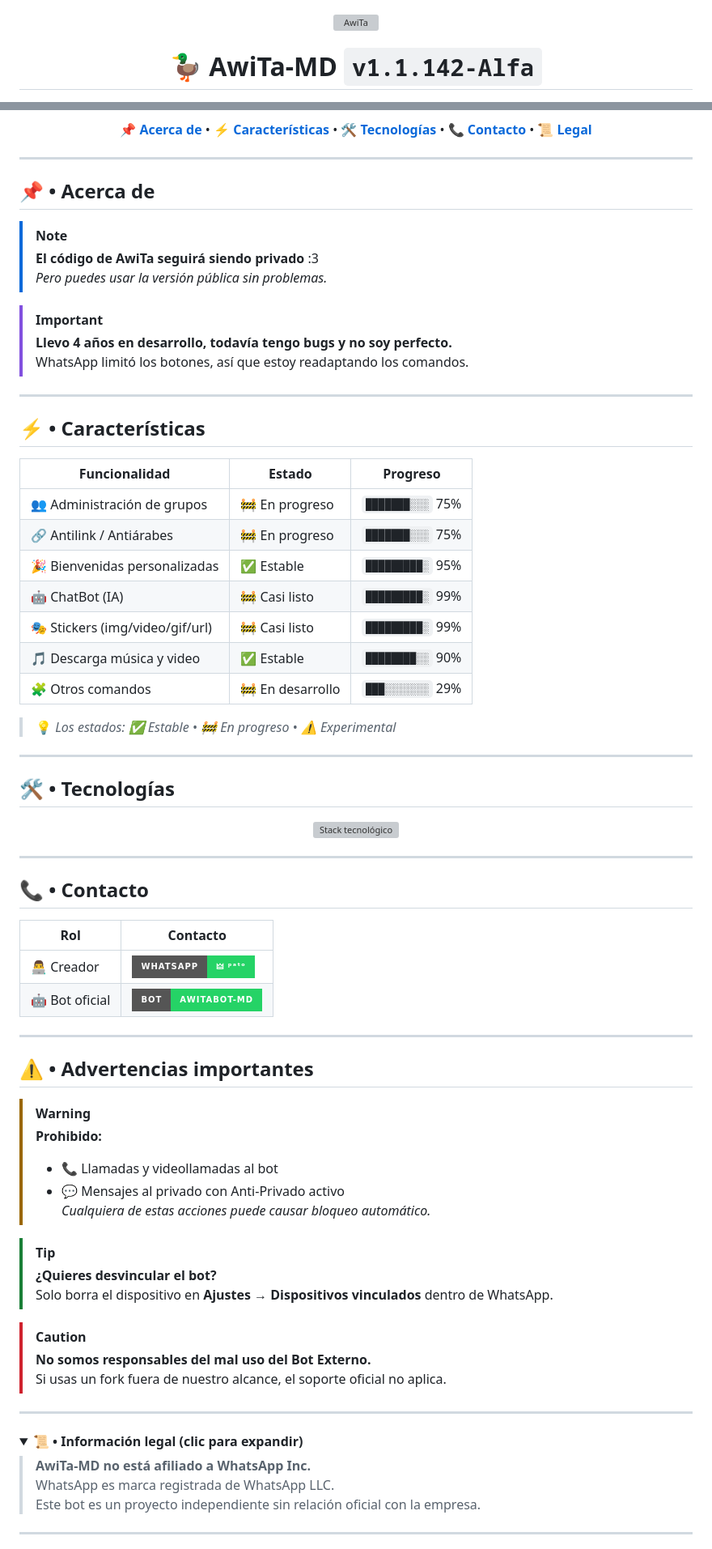
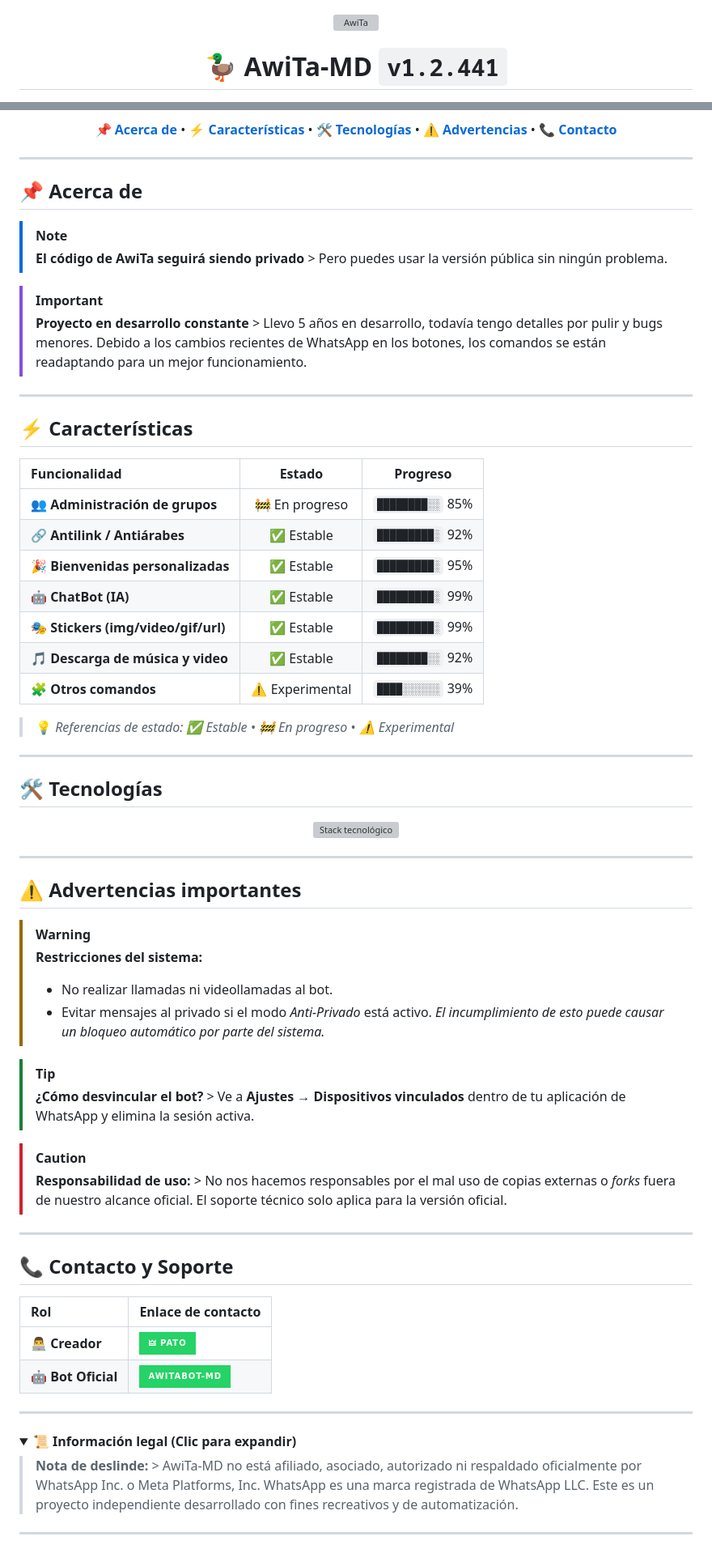
Before and after one commit to Gerard0Tx/AwiTaBot-MD, a Markdown page: README.md, 2 parts joined by grey strips. Shown at 81% size. Drawn GitHub-style; folded sections open; badges without logos; grey boxes are pictures that could not be loaded.

Commit message:
Update version and log

```diff
--- a/README.md
+++ b/README.md
@@ -3,5 +2,5 @@
   <img src="https://qu.ax/CxVTw.jpg" alt="AwiTa" width="300" style="border-radius: 20px; box-shadow: 0 8px 30px rgba(0,255,136,0.3);" />
 </p>
 
-<h1 align="center">🦆 AwiTa-MD <code>v1.1.142-Alfa</code></h1>
+<h1 align="center">🦆 AwiTa-MD <code>v1.2.441</code></h1>
 
@@ -25,41 +22,39 @@
   <a href="#-acerca-de"><b>📌 Acerca de</b></a> •
   <a href="#-características"><b>⚡ Características</b></a> •
   <a href="#-tecnologías"><b>🛠️ Tecnologías</b></a> •
-  <a href="#-contacto"><b>📞 Contacto</b></a> •
-  <a href="#-legal"><b>📜 Legal</b></a>
+  <a href="#-advertencias-importantes"><b>⚠️ Advertencias</b></a> •
+  <a href="#-contacto-y-soporte"><b>📞 Contacto</b></a>
 </p>
 
 ---
 
-## 📌 • Acerca de
+## 📌 Acerca de
 
 > [!NOTE]
-> **El código de AwiTa seguirá siendo privado** :3
-> *Pero puedes usar la versión pública sin problemas.*
+> **El código de AwiTa seguirá siendo privado** > Pero puedes usar la versión pública sin ningún problema.
 
 > [!IMPORTANT]
-> **Llevo 4 años en desarrollo, todavía tengo bugs y no soy perfecto.**
-> WhatsApp limitó los botones, así que estoy readaptando los comandos.
+> **Proyecto en desarrollo constante** > Llevo 5 años en desarrollo, todavía tengo detalles por pulir y bugs menores. Debido a los cambios recientes de WhatsApp en los botones, los comandos se están readaptando para un mejor funcionamiento.
 
 ---
 
-## ⚡ • Características
+## ⚡ Características
 
 | Funcionalidad | Estado | Progreso |
-|--------------|--------|----------|
-| 👥 Administración de grupos | 🚧 En progreso | `███████░░░` 75% |
-| 🔗 Antilink / Antiárabes | 🚧 En progreso | `███████░░░` 75% |
-| 🎉 Bienvenidas personalizadas | ✅ Estable | `█████████░` 95% |
-| 🤖 ChatBot (IA) | 🚧 Casi listo | `█████████░` 99% |
-| 🎭 Stickers (img/video/gif/url) | 🚧 Casi listo | `█████████░` 99% |
-| 🎵 Descarga música y video | ✅ Estable | `████████░░` 90% |
-| 🧩 Otros comandos | 🚧 En desarrollo | `███░░░░░░░` 29% |
+| :--- | :---: | :---: |
+| 👥 **Administración de grupos** | 🚧 En progreso | `████████░░` 85% |
+| 🔗 **Antilink / Antiárabes** | ✅ Estable | `█████████░` 92% |
+| 🎉 **Bienvenidas personalizadas** | ✅ Estable | `█████████░` 95% |
+| 🤖 **ChatBot (IA)** | ✅ Estable | `█████████░` 99% |
+| 🎭 **Stickers (img/video/gif/url)** | ✅ Estable | `█████████░` 99% |
+| 🎵 **Descarga de música y video** | ✅ Estable | `████████░░` 92% |
+| 🧩 **Otros comandos** | ⚠️ Experimental | `████░░░░░░` 39% |
 
-> 💡 *Los estados: ✅ Estable • 🚧 En progreso • ⚠️ Experimental*
+> 💡 *Referencias de estado: ✅ Estable • 🚧 En progreso • ⚠️ Experimental*
 
 ---
 
-## 🛠️ • Tecnologías
+## 🛠️ Tecnologías
 
 <p align="center">
   <img src="https://skillicons.dev/icons?i=nodejs,javascript,html,css,github&theme=dark" alt="Stack tecnológico" />
@@ -67,39 +62,35 @@
 
 ---
 
-## 📞 • Contacto
+## ⚠️ Advertencias importantes
 
-| Rol | Contacto |
-|-----|----------|
-| 👨‍💻 Creador | [![WhatsApp](https://img.shields.io/badge/🜲_ᵖᵃᵗᵒ-25D366?style=for-the-badge&logo=whatsapp&logoColor=white&label=WhatsApp)](https://wa.me/+5218311584933) |
-| 🤖 Bot oficial | [![WhatsApp](https://img.shields.io/badge/AwiTaBot--MD-25D366?style=for-the-badge&logo=whatsapp&logoColor=white&label=Bot)](https://qu.ax/Hyvl0) |
+> [!WARNING]
+> **Restricciones del sistema:**
+> - No realizar llamadas ni videollamadas al bot.
+> - Evitar mensajes al privado si el modo *Anti-Privado* está activo.
+> *El incumplimiento de esto puede causar un bloqueo automático por parte del sistema.*
+
+> [!TIP]
+> **¿Cómo desvincular el bot?** > Ve a **Ajustes → Dispositivos vinculados** dentro de tu aplicación de WhatsApp y elimina la sesión activa.
+
+> [!CAUTION]
+> **Responsabilidad de uso:** > No nos hacemos responsables por el mal uso de copias externas o *forks* fuera de nuestro alcance oficial. El soporte técnico solo aplica para la versión oficial.
 
 ---
 
-## ⚠️ • Advertencias importantes
+## 📞 Contacto y Soporte
 
-> [!WARNING]
-> **Prohibido:**
-> - 📞 Llamadas y videollamadas al bot
-> - 💬 Mensajes al privado con Anti-Privado activo
-> *Cualquiera de estas acciones puede causar bloqueo automático.*
-
-> [!TIP]
-> **¿Quieres desvincular el bot?**
-> Solo borra el dispositivo en **Ajustes → Dispositivos vinculados** dentro de WhatsApp.
-
-> [!CAUTION]
-> **No somos responsables del mal uso del Bot Externo.**
-> Si usas un fork fuera de nuestro alcance, el soporte oficial no aplica.
+| Rol | Enlace de contacto |
+| :--- | :--- |
+| 👨‍💻 **Creador** | [![WhatsApp](https://img.shields.io/badge/🜲_Pato-25D366?style=for-the-badge&logo=whatsapp&logoColor=white)](https://wa.me/+5218311584933) |
+| 🤖 **Bot Oficial** | [![WhatsApp](https://img.shields.io/badge/AwiTaBot--MD-25D366?style=for-the-badge&logo=whatsapp&logoColor=white)](https://qu.ax/Hyvl0) |
 
 ---
 
 <details>
-<summary><b>📜 • Información legal (clic para expandir)</b></summary>
+<summary><b>📜 Información legal (Clic para expandir)</b></summary>
 
-> **AwiTa-MD no está afiliado a WhatsApp Inc.**
-> WhatsApp es marca registrada de WhatsApp LLC.
-> Este bot es un proyecto independiente sin relación oficial con la empresa.
+> **Nota de deslinde:** > AwiTa-MD no está afiliado, asociado, autorizado ni respaldado oficialmente por WhatsApp Inc. o Meta Platforms, Inc. WhatsApp es una marca registrada de WhatsApp LLC. Este es un proyecto independiente desarrollado con fines recreativos y de automatización.
 
 </details>
 
```
Also changed, not shown: other parts of README.md (+4 -8 lines).
